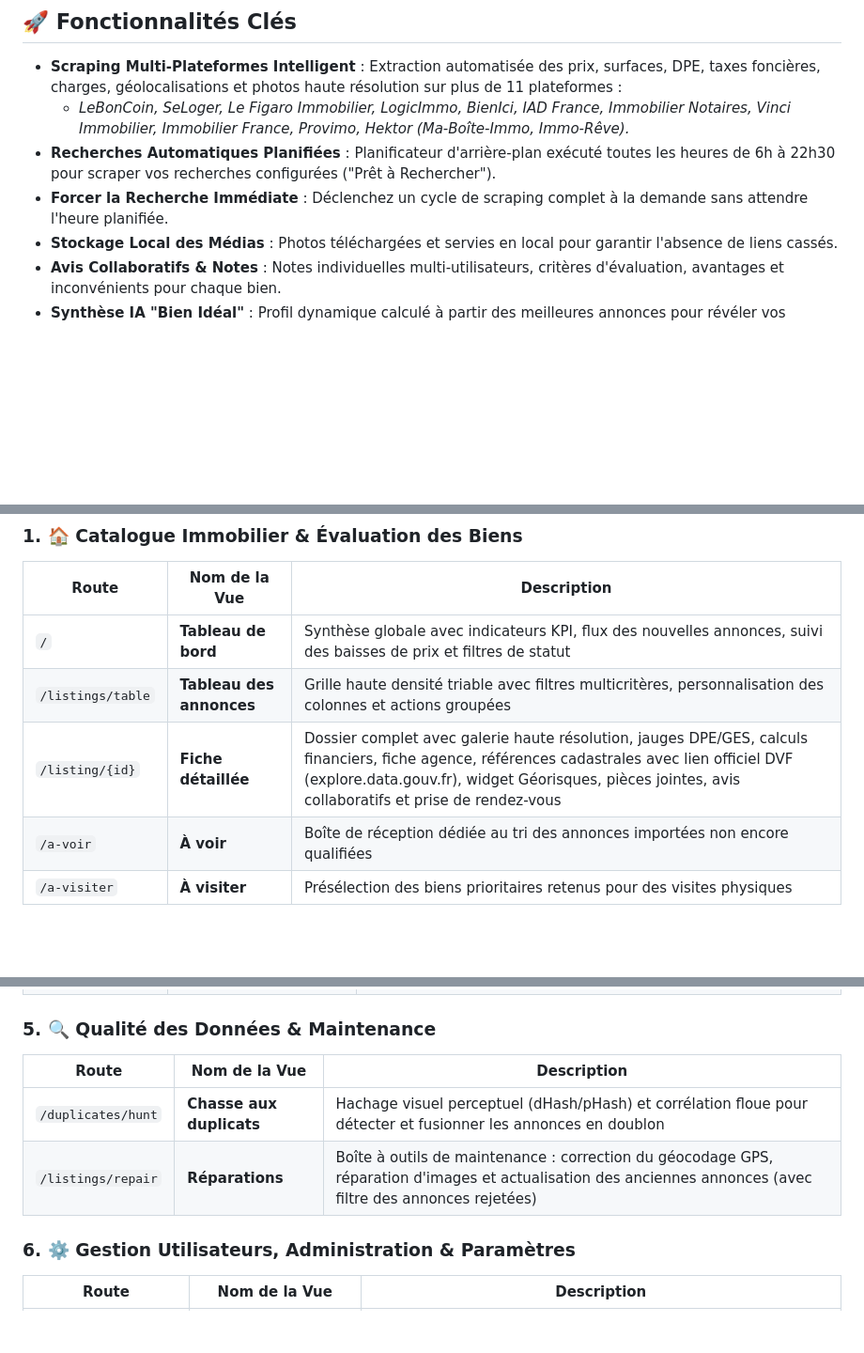
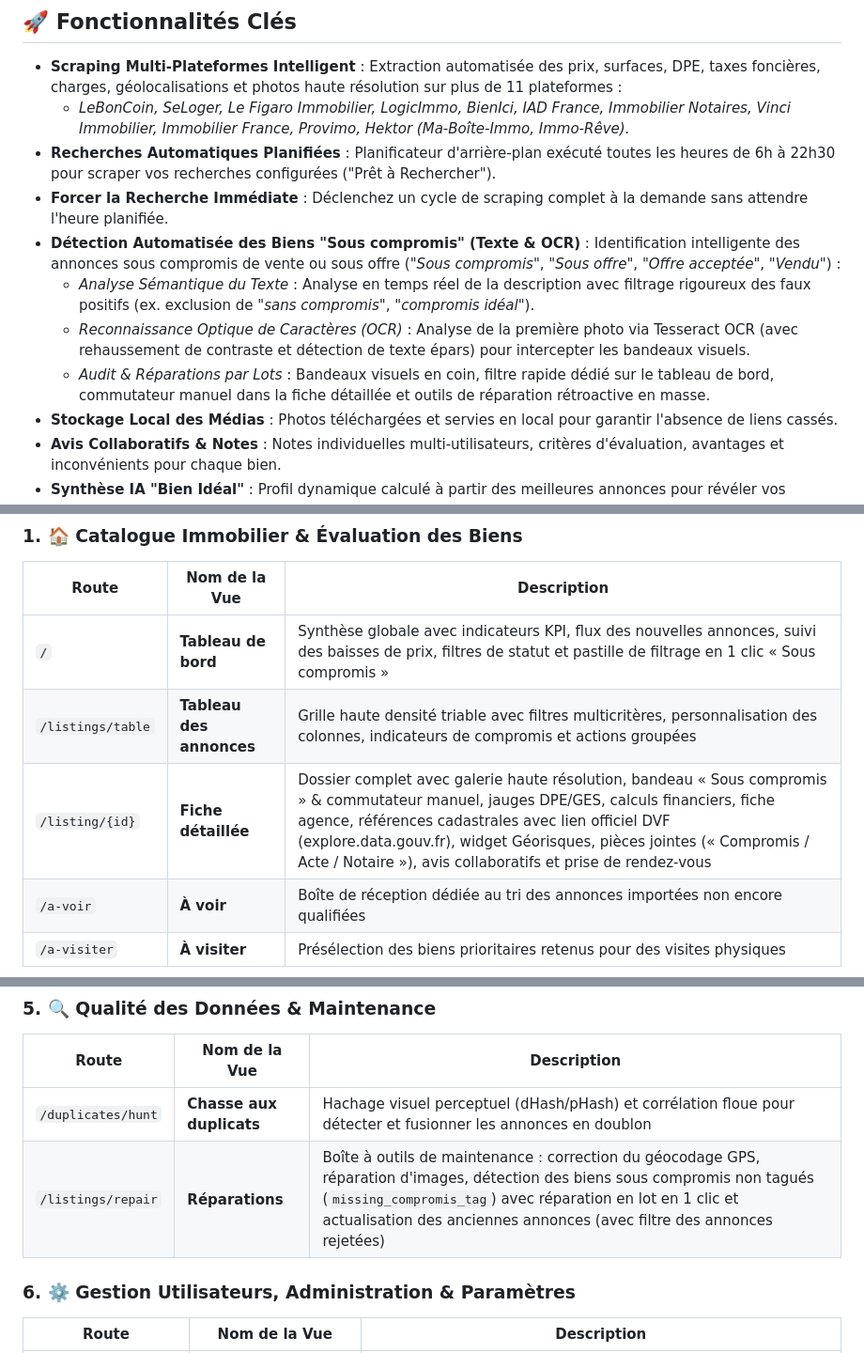
Before and after one commit to Immo-Boussole/immo-boussole, a Markdown page: README.fr.md, 3 parts joined by grey strips. Shown at 94% size. GitHub-like rendering; blank space fills up the shorter version.

Commit message:
feat: implement automated under-contract listing detection using semantic text analysis and Tesseract OCR

```diff
--- a/README.fr.md
+++ b/README.fr.md
@@ -34,6 +34,10 @@
   * *LeBonCoin, SeLoger, Le Figaro Immobilier, LogicImmo, BienIci, IAD France, Immobilier Notaires, Vinci Immobilier, Immobilier France, Provimo, Hektor (Ma-Boîte-Immo, Immo-Rêve).*
 * **Recherches Automatiques Planifiées** : Planificateur d'arrière-plan exécuté toutes les heures de 6h à 22h30 pour scraper vos recherches configurées ("Prêt à Rechercher").
 * **Forcer la Recherche Immédiate** : Déclenchez un cycle de scraping complet à la demande sans attendre l'heure planifiée.
+* **Détection Automatisée des Biens "Sous compromis" (Texte & OCR)** : Identification intelligente des annonces sous compromis de vente ou sous offre (*"Sous compromis"*, *"Sous offre"*, *"Offre acceptée"*, *"Vendu"*) :
+  * *Analyse Sémantique du Texte* : Analyse en temps réel de la description avec filtrage rigoureux des faux positifs (ex. exclusion de *"sans compromis"*, *"compromis idéal"*).
+  * *Reconnaissance Optique de Caractères (OCR)* : Analyse de la première photo via Tesseract OCR (avec rehaussement de contraste et détection de texte épars) pour intercepter les bandeaux visuels.
+  * *Audit & Réparations par Lots* : Bandeaux visuels en coin, filtre rapide dédié sur le tableau de bord, commutateur manuel dans la fiche détaillée et outils de réparation rétroactive en masse.
 * **Stockage Local des Médias** : Photos téléchargées et servies en local pour garantir l'absence de liens cassés.
 * **Avis Collaboratifs & Notes** : Notes individuelles multi-utilisateurs, critères d'évaluation, avantages et inconvénients pour chaque bien.
 * **Synthèse IA "Bien Idéal"** : Profil dynamique calculé à partir des meilleures annonces pour révéler vos critères clés et points de vigilance.
@@ -49,9 +53,9 @@ Immo-Boussole intègre 20 vues spécialisées réparties en 6 domaines fonctionn
 ### 1. 🏠 Catalogue Immobilier & Évaluation des Biens
 | Route | Nom de la Vue | Description |
 |---|---|---|
-| `/` | **Tableau de bord** | Synthèse globale avec indicateurs KPI, flux des nouvelles annonces, suivi des baisses de prix et filtres de statut |
-| `/listings/table` | **Tableau des annonces** | Grille haute densité triable avec filtres multicritères, personnalisation des colonnes et actions groupées |
-| `/listing/{id}` | **Fiche détaillée** | Dossier complet avec galerie haute résolution, jauges DPE/GES, calculs financiers, fiche agence, références cadastrales avec lien officiel DVF (explore.data.gouv.fr), widget Géorisques, pièces jointes, avis collaboratifs et prise de rendez-vous |
+| `/` | **Tableau de bord** | Synthèse globale avec indicateurs KPI, flux des nouvelles annonces, suivi des baisses de prix, filtres de statut et pastille de filtrage en 1 clic « Sous compromis » |
+| `/listings/table` | **Tableau des annonces** | Grille haute densité triable avec filtres multicritères, personnalisation des colonnes, indicateurs de compromis et actions groupées |
+| `/listing/{id}` | **Fiche détaillée** | Dossier complet avec galerie haute résolution, bandeau « Sous compromis » & commutateur manuel, jauges DPE/GES, calculs financiers, fiche agence, références cadastrales avec lien officiel DVF (explore.data.gouv.fr), widget Géorisques, pièces jointes (« Compromis / Acte / Notaire »), avis collaboratifs et prise de rendez-vous |
 | `/a-voir` | **À voir** | Boîte de réception dédiée au tri des annonces importées non encore qualifiées |
 | `/a-visiter` | **À visiter** | Présélection des biens prioritaires retenus pour des visites physiques |
 
@@ -82,7 +86,7 @@ Immo-Boussole intègre 20 vues spécialisées réparties en 6 domaines fonctionn
 | Route | Nom de la Vue | Description |
 |---|---|---|
 | `/duplicates/hunt` | **Chasse aux duplicats** | Hachage visuel perceptuel (dHash/pHash) et corrélation floue pour détecter et fusionner les annonces en doublon |
-| `/listings/repair` | **Réparations** | Boîte à outils de maintenance : correction du géocodage GPS, réparation d'images et actualisation des anciennes annonces (avec filtre des annonces rejetées) |
+| `/listings/repair` | **Réparations** | Boîte à outils de maintenance : correction du géocodage GPS, réparation d'images, détection des biens sous compromis non tagués (`missing_compromis_tag`) avec réparation en lot en 1 clic et actualisation des anciennes annonces (avec filtre des annonces rejetées) |
 
 ### 6. ⚙️ Gestion Utilisateurs, Administration & Paramètres
 | Route | Nom de la Vue | Description |
```
Also changed, not shown: other parts of README.fr.md (+2 -0 lines), README.md (+10 -4 lines).
